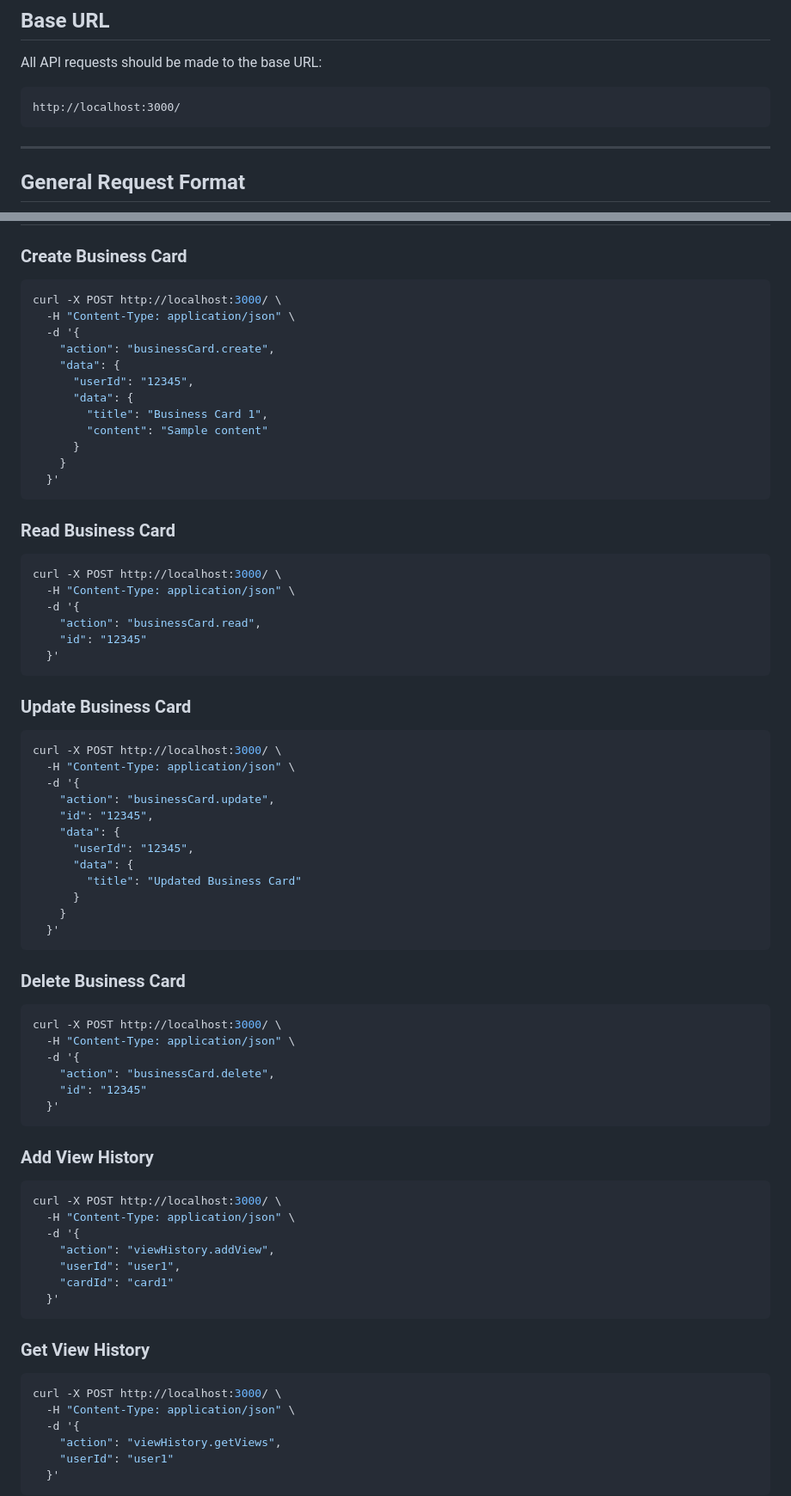
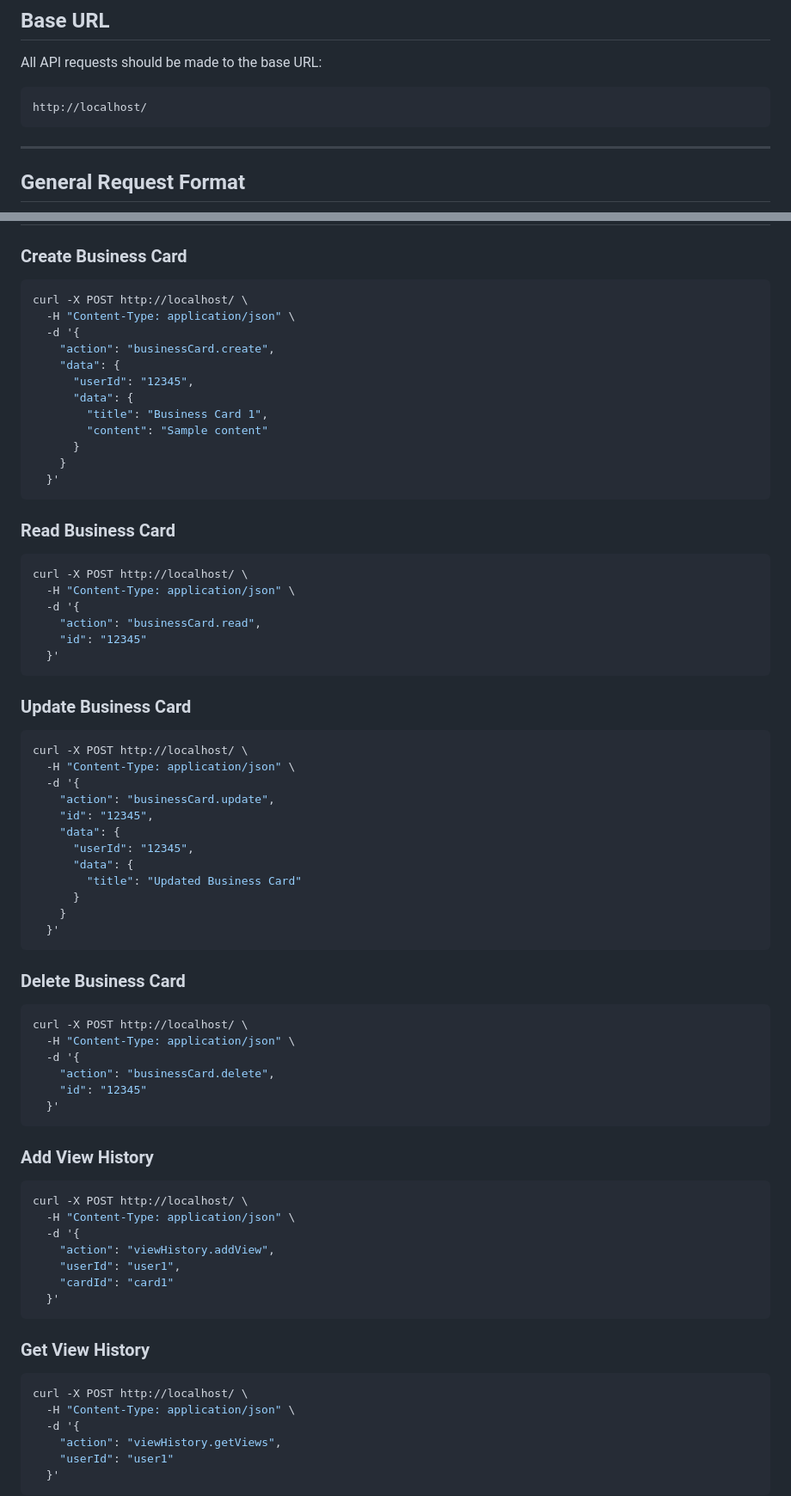
Before and after one commit to SmirnovR2003/PPO_nodejs, a Markdown page: README.md, 2 parts joined by grey strips. Shown at 86% size. GitHub-like rendering.

Commit message:
изменена документация

````diff
--- a/README.md
+++ b/README.md
@@ -1,7 +1,7 @@
 ## **Base URL**
 All API requests should be made to the base URL:
 ```
-http://localhost:3000/
+http://localhost/
 ```
 
 ---
@@ -192,7 +192,7 @@ Manages view history-related operations.
 
 ### **Create Business Card**
 ```bash
-curl -X POST http://localhost:3000/ \
+curl -X POST http://localhost/ \
   -H "Content-Type: application/json" \
   -d '{
     "action": "businessCard.create",
@@ -208,7 +208,7 @@ curl -X POST http://localhost:3000/ \
 
 ### **Read Business Card**
 ```bash
-curl -X POST http://localhost:3000/ \
+curl -X POST http://localhost/ \
   -H "Content-Type: application/json" \
   -d '{
     "action": "businessCard.read",
@@ -218,7 +218,7 @@ curl -X POST http://localhost:3000/ \
 
 ### **Update Business Card**
 ```bash
-curl -X POST http://localhost:3000/ \
+curl -X POST http://localhost/ \
   -H "Content-Type: application/json" \
   -d '{
     "action": "businessCard.update",
@@ -234,7 +234,7 @@ curl -X POST http://localhost:3000/ \
 
 ### **Delete Business Card**
 ```bash
-curl -X POST http://localhost:3000/ \
+curl -X POST http://localhost/ \
   -H "Content-Type: application/json" \
   -d '{
     "action": "businessCard.delete",
@@ -244,7 +244,7 @@ curl -X POST http://localhost:3000/ \
 
 ### **Add View History**
 ```bash
-curl -X POST http://localhost:3000/ \
+curl -X POST http://localhost/ \
   -H "Content-Type: application/json" \
   -d '{
     "action": "viewHistory.addView",
@@ -255,7 +255,7 @@ curl -X POST http://localhost:3000/ \
 
 ### **Get View History**
 ```bash
-curl -X POST http://localhost:3000/ \
+curl -X POST http://localhost/ \
   -H "Content-Type: application/json" \
   -d '{
     "action": "viewHistory.getViews",
````
